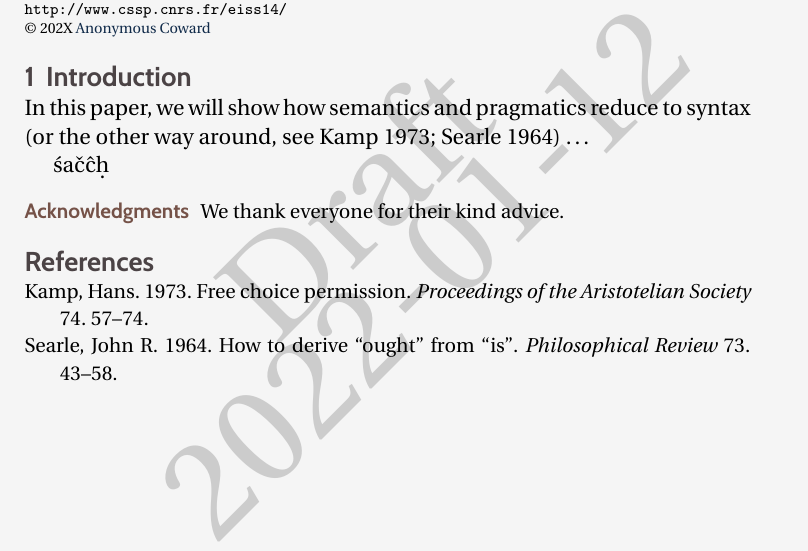
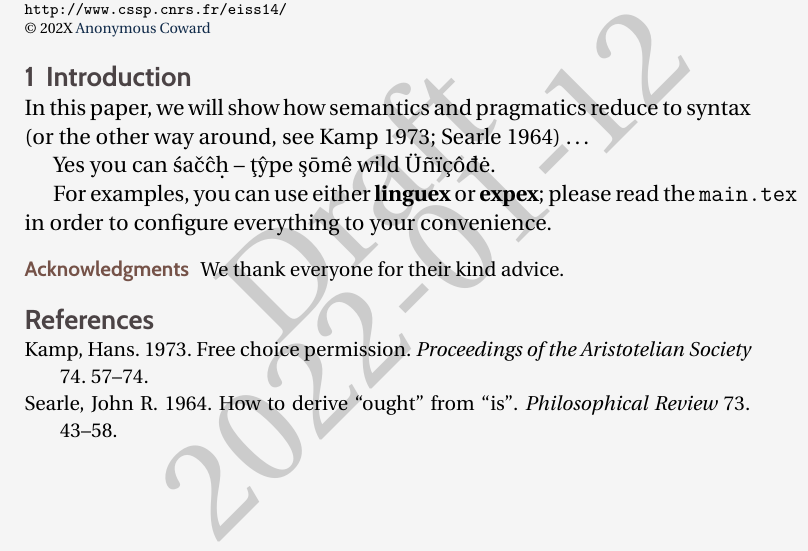
Before and after one commit to ghschaden/CSSP-Proceedings, a LaTeX document (main.tex, which reads AUTHOR_body.tex): part of the page, cut so that both start at the same text. Compiled offline with pdfLaTeX.

Commit message:
added some unicode examples

```diff
--- a/AUTHOR_body.tex
+++ b/AUTHOR_body.tex
@@ -17,7 +17,9 @@
 In this paper, we will show how semantics and pragmatics reduce to
 syntax (or the other way around, see \citealt{Kamp:1973,Searle:1964}) \ldots
 
-śačĉḥ
+Yes you can śačĉḥ -- ţŷpe şōmê wild Üñïçôđė.
+
+For examples, you can use either \textbf{linguex} or \textbf{expex}; please read the \texttt{main.tex} in order to configure everything to your convenience.
 
 
 %%%%%%%%%%
```
